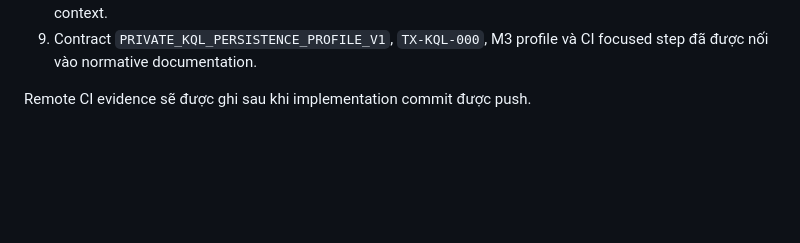
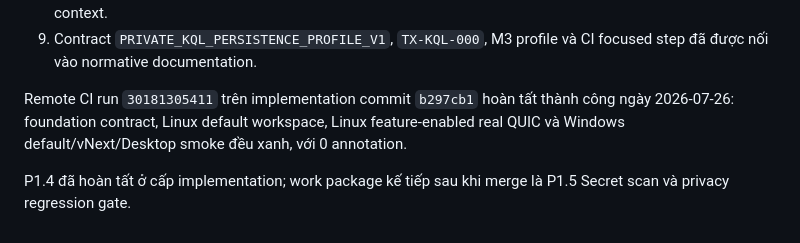
Before and after one commit to shpy2001gemi/OneBrain, a Markdown page: docs/research/WIP_DISTRIBUTED_RUNTIME_IMPLEMENTATION_PLAN_V2.md, the part around the change. GitHub-like rendering; blank space fills up the shorter version.

Commit message:
docs: record P1.4 remote gate evidence

```diff
--- a/docs/research/WIP_DISTRIBUTED_RUNTIME_IMPLEMENTATION_PLAN_V2.md
+++ b/docs/research/WIP_DISTRIBUTED_RUNTIME_IMPLEMENTATION_PLAN_V2.md
@@ -1141,4 +1141,10 @@ P1.4 Private KQL persistence.
 9. Contract `PRIVATE_KQL_PERSISTENCE_PROFILE_V1`, `TX-KQL-000`, M3 profile và
    CI focused step đã được nối vào normative documentation.
 
-Remote CI evidence sẽ được ghi sau khi implementation commit được push.
+Remote CI run `30181305411` trên implementation commit `b297cb1` hoàn tất thành
+công ngày 2026-07-26: foundation contract, Linux default workspace, Linux
+feature-enabled real QUIC và Windows default/vNext/Desktop smoke đều xanh, với
+0 annotation.
+
+P1.4 đã hoàn tất ở cấp implementation; work package kế tiếp sau khi merge là
+P1.5 Secret scan và privacy regression gate.
```
